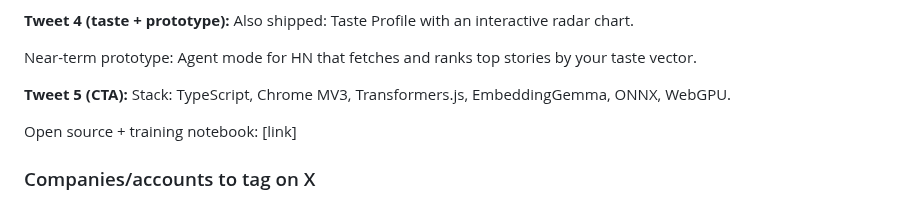
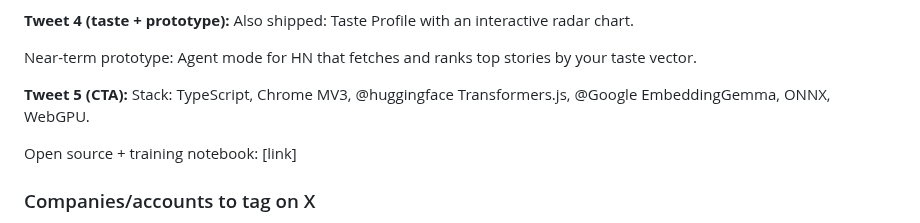
Before and after one commit to shreyaskarnik/Sift, a Markdown page: linkedin-announcement.md, the part around the change. GitHub-like rendering.

Commit message:
Fix @huggingface typo in X thread post
https://claude.ai/code/session_01DoXseaWj2KqMvvLEyLVWjJ

```diff
--- a/linkedin-announcement.md
+++ b/linkedin-announcement.md
@@ -84,7 +84,7 @@ Also shipped: Taste Profile with an interactive radar chart.
 Near-term prototype: Agent mode for HN that fetches and ranks top stories by your taste vector.
 
 **Tweet 5 (CTA):**
-Stack: TypeScript, Chrome MV3, Transformers.js, EmbeddingGemma, ONNX, WebGPU.
+Stack: TypeScript, Chrome MV3, @huggingface Transformers.js, @Google EmbeddingGemma, ONNX, WebGPU.
 
 Open source + training notebook: [link]
 
```
